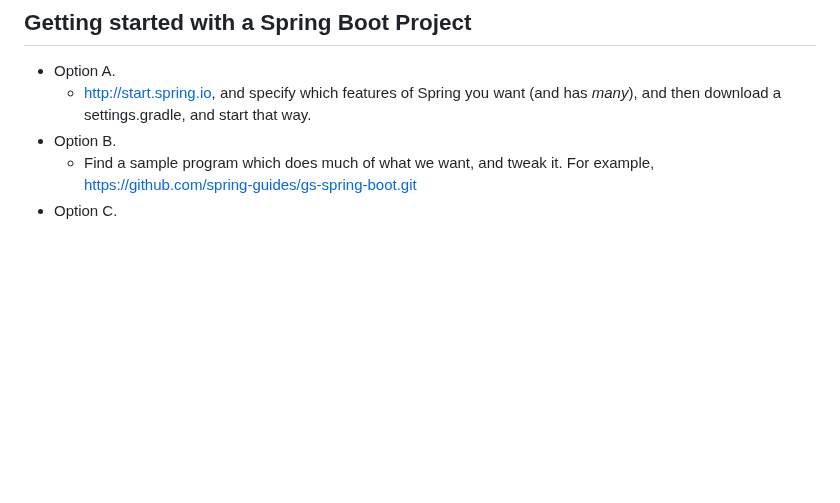
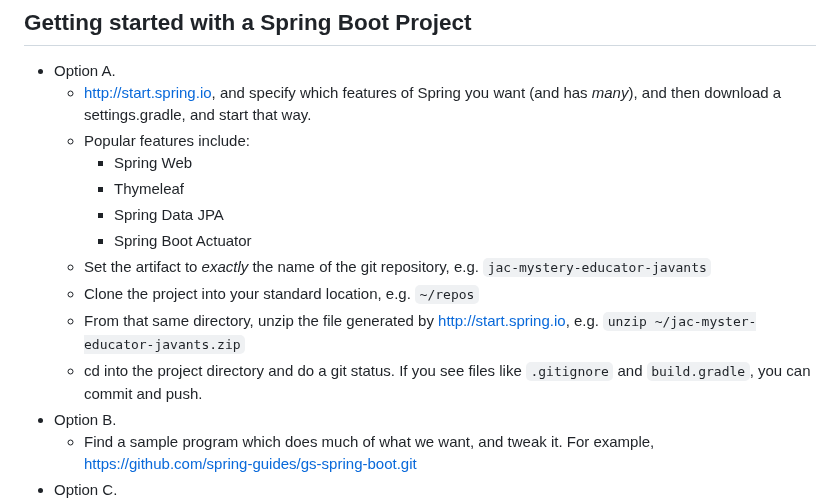
Before and after one commit to Billy-Spearman-WCCI/RaceCarExtension, a Markdown page: README.md, the part around the change. Rendered like a GitHub page; blank space fills up the shorter version.

Commit message:
Improve start.spring.io docs

```diff
--- a/README.md
+++ b/README.md
@@ -1571,6 +1571,17 @@ public class CategoryControllerTest {
 * Option A.
     * http://start.spring.io, and specify which features of Spring you want (and has *many*), and then download a
       settings.gradle, and start that way.
+    * Popular features include:
+        * Spring Web
+        * Thymeleaf
+        * Spring Data JPA
+        * Spring Boot Actuator
+    * Set the artifact to *exactly* the name of the git repository, e.g. `jac-mystery-educator-javants`
+    * Clone the project into your standard location, e.g. `~/repos`
+    * From that same directory, unzip the file generated by http://start.spring.io,
+      e.g. `unzip ~/jac-myster-educator-javants.zip`
+    * cd into the project directory and do a git status.
+      If you see files like `.gitignore` and `build.gradle`, you can commit and push.
 * Option B.
     * Find a sample program which does much of what we want, and tweak it. For
       example, https://github.com/spring-guides/gs-spring-boot.git
```
